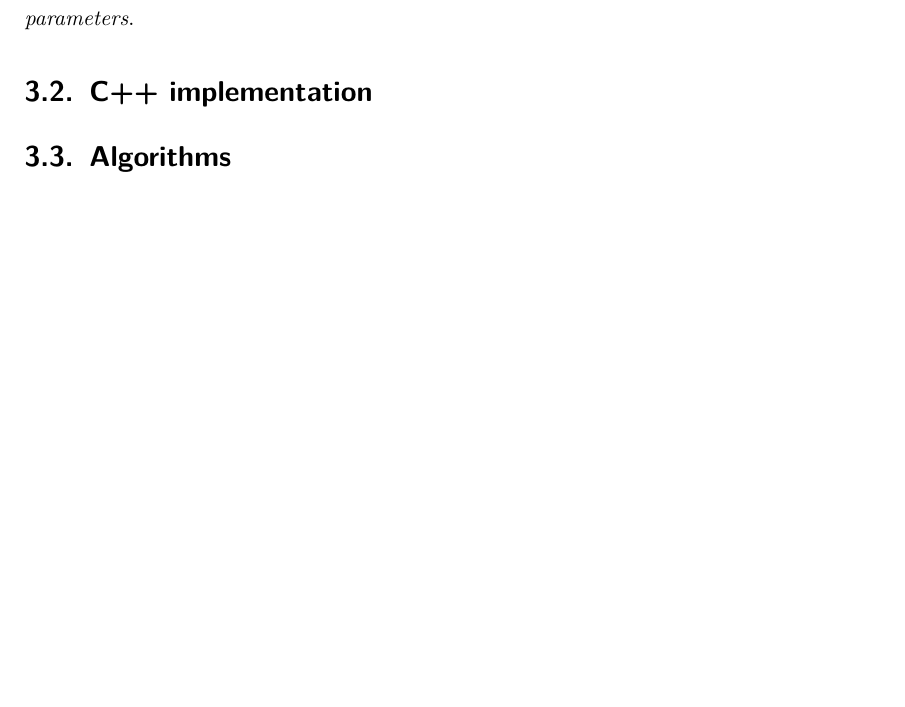
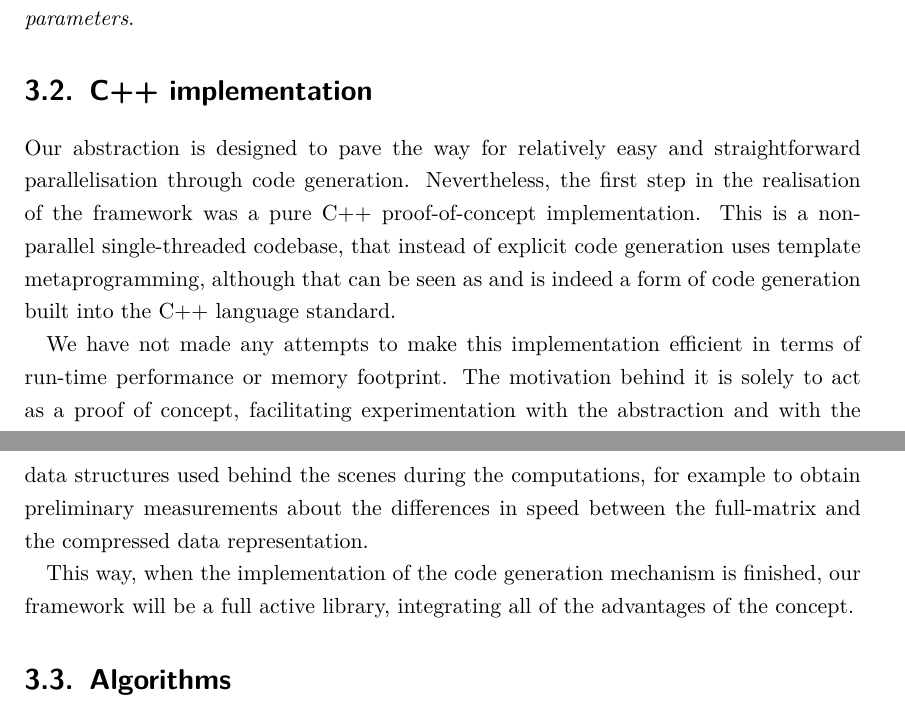
Before and after one commit to d-becker/ppke-itk-bsc-thesis, a LaTeX thesis (bscthesis.tex): part of page 25 of 29 before the commit and two parts of pages 25 and 26 of 30 after it, the two joined at a grey line, cut so that both start at the same text, the shorter picture padded with empty space. Compiled offline with pdfLaTeX.

Commit message:
C++ implementation.

```diff
--- a/bscthesis.tex
+++ b/bscthesis.tex
@@ -1080,8 +1079,27 @@ To match the \textit{dataset parameters} to the \textit{user kernel} parameters,
 the order of the \textit{user kernel} parameters needs to be the same as the
 order of the corresponding \textit{dataset parameters}.
 
+\section{C++ implementation}
 
-\section{C++ implementation}
+Our abstraction is designed to pave the way for relatively easy and
+straightforward parallelisation through code generation. Nevertheless, the first
+step in the realisation of the framework was a pure C++ proof-of-concept
+implementation. This is a non-parallel single-threaded codebase, that instead of
+explicit code generation uses template metaprogramming, although that can be
+seen as and is indeed a form of code generation built into the C++ language
+standard.
+
+We have not made any attempts to make this implementation efficient in terms of
+run-time performance or memory footprint. The motivation behind it is solely to
+act as a proof of concept, facilitating experimentation with the abstraction and
+with the data structures used behind the scenes during the computations, for
+example to obtain preliminary measurements about the differences in speed
+between the full-matrix and the compressed data representation.
+
+This way, when the implementation of the code generation mechanism is finished,
+our framework will be a full active library, integrating all of the advantages
+of the concept.
+
 \section{Algorithms}
 
 % TODO: Hozni példának a multi cikkből az algoritmusokat és a megvalósításukat a
```
Also changed, not shown: wordlist.txt (+5 -0 lines), bscthesis.tex (3 more changed lines).
